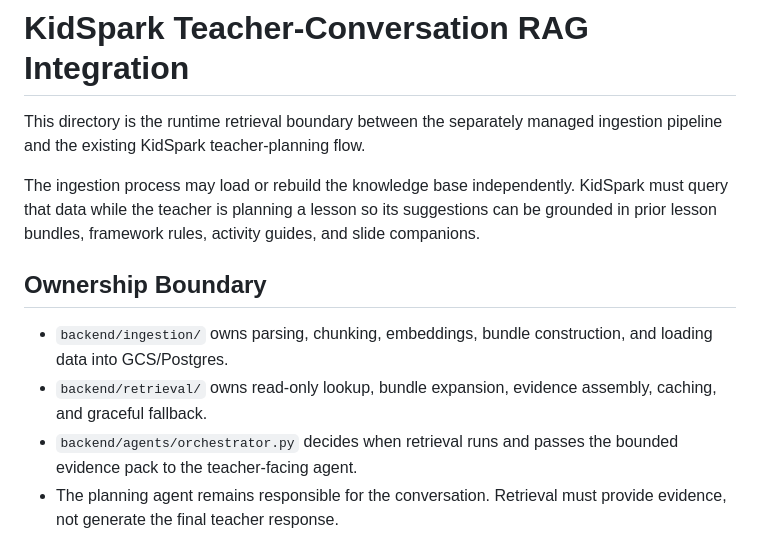
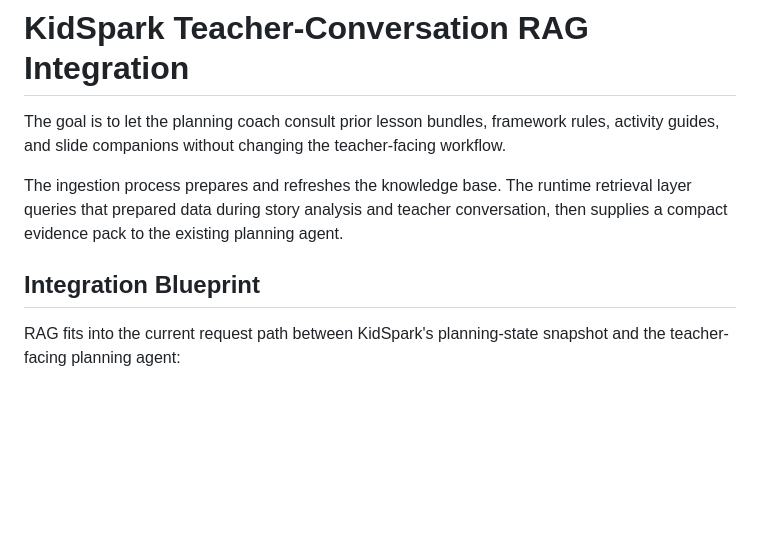
Before and after one commit to yujia-l/BrickSmart, a Markdown page: backend/retrieval/README.md, the part around one of its changes. Drawn GitHub-style; blank space fills up the shorter version.

```diff
--- a/backend/retrieval/README.md
+++ b/backend/retrieval/README.md
@@ -1,21 +1,16 @@
 # KidSpark Teacher-Conversation RAG Integration
 
-This directory is the runtime retrieval boundary between the separately managed
-ingestion pipeline and the existing KidSpark teacher-planning flow.
+The goal is to let the planning coach consult prior lesson bundles, framework
+rules, activity guides, and slide companions without changing the
+teacher-facing workflow.
 
-The ingestion process may load or rebuild the knowledge base independently.
-KidSpark must query that data while the teacher is planning a lesson so its
-suggestions can be grounded in prior lesson bundles, framework rules, activity
-guides, and slide companions.
+The ingestion process prepares and refreshes the knowledge base. The runtime
+retrieval layer queries that prepared data during story analysis and teacher
+conversation, then supplies a compact evidence pack to the existing planning
+agent.
 
-## Ownership Boundary
+## Integration Blueprint
 
-- `backend/ingestion/` owns parsing, chunking, embeddings, bundle construction,
-  and loading data into GCS/Postgres.
-- `backend/retrieval/` owns read-only lookup, bundle expansion, evidence
-  assembly, caching, and graceful fallback.
-- `backend/agents/orchestrator.py` decides when retrieval runs and passes the
-  bounded evidence pack to the teacher-facing agent.
-- The planning agent remains responsible for the conversation. Retrieval must
-  provide evidence, not generate the final teacher response.
+RAG fits into the current request path between KidSpark's planning-state
+snapshot and the teacher-facing planning agent:
 
```
Also changed, not shown: other parts of backend/retrieval/README.md (+79 -18 lines).
